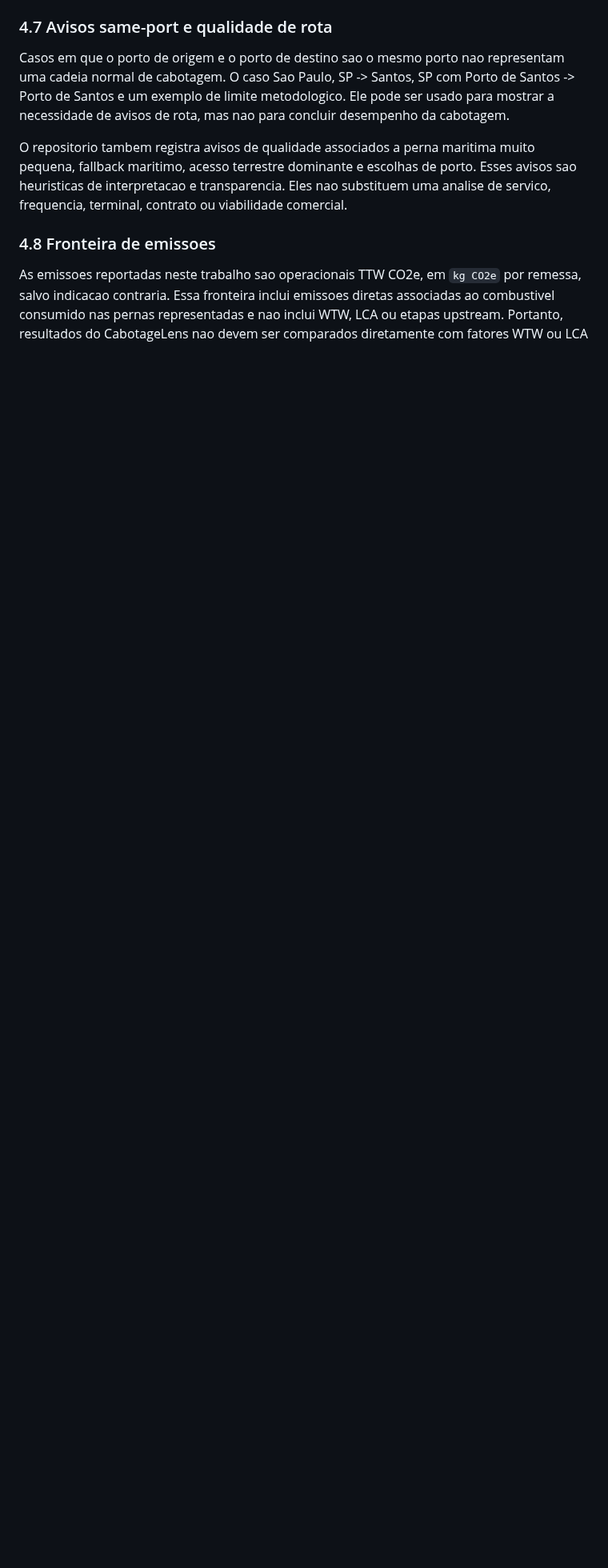
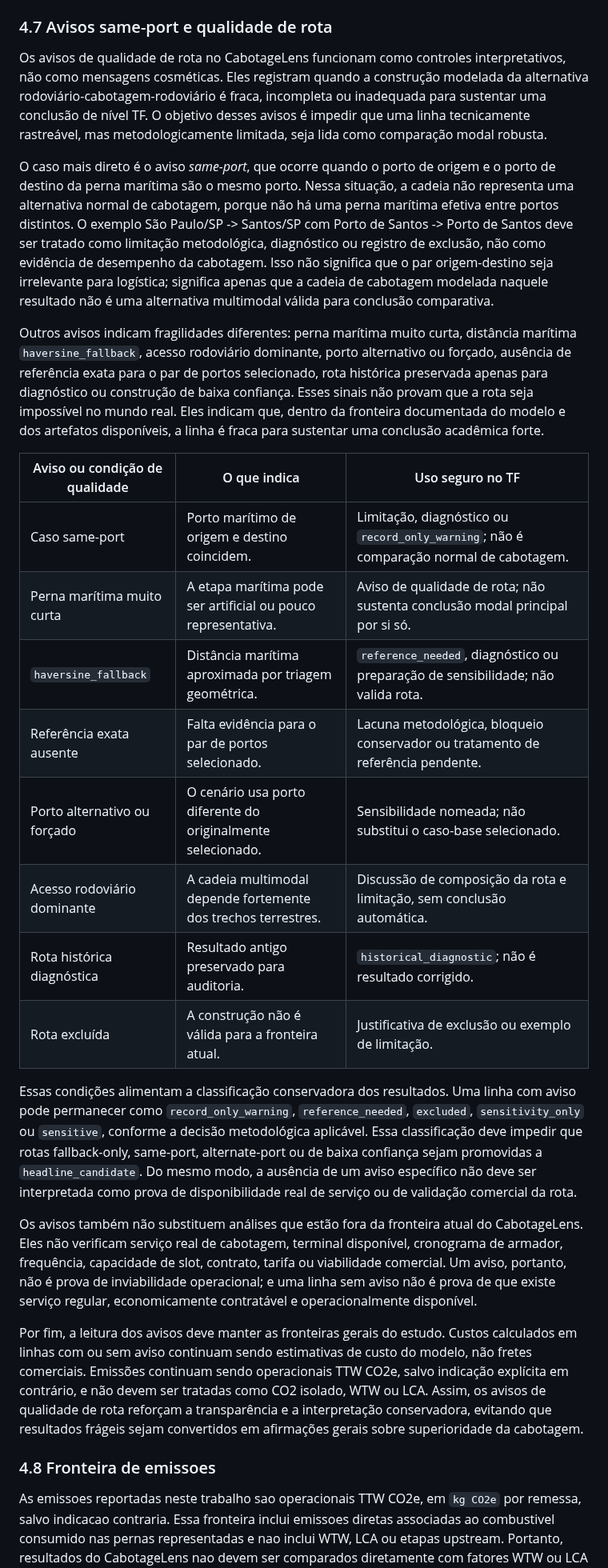
Before and after one commit to pennylanesccp/cabotage-lens, a Markdown page: docs/tf_final_report_draft.md, the part around the change. Shown at 80% size. Rendered like a GitHub page; blank space fills up the shorter version.

Commit message:
docs(tf): draft route quality warnings
- Expand report subsection 4.7 with same-port and route-warning interpretation.

- Add a compact warning table for safe thesis use categories.

- Preserve service, cost, emissions, and headline-claim caveats.

tests: git diff --check; targeted subsection warning and boundary checks; git status/diff scope checks

```diff
--- a/docs/tf_final_report_draft.md
+++ b/docs/tf_final_report_draft.md
@@ -226,9 +226,28 @@ Por fim, a proveniência da distância marítima não altera as demais fronteira
 
 ### 4.7 Avisos same-port e qualidade de rota
 
-Casos em que o porto de origem e o porto de destino sao o mesmo porto nao representam uma cadeia normal de cabotagem. O caso Sao Paulo, SP -> Santos, SP com Porto de Santos -> Porto de Santos e um exemplo de limite metodologico. Ele pode ser usado para mostrar a necessidade de avisos de rota, mas nao para concluir desempenho da cabotagem.
+Os avisos de qualidade de rota no CabotageLens funcionam como controles interpretativos, não como mensagens cosméticas. Eles registram quando a construção modelada da alternativa rodoviário-cabotagem-rodoviário é fraca, incompleta ou inadequada para sustentar uma conclusão de nível TF. O objetivo desses avisos é impedir que uma linha tecnicamente rastreável, mas metodologicamente limitada, seja lida como comparação modal robusta.
 
-O repositorio tambem registra avisos de qualidade associados a perna maritima muito pequena, fallback maritimo, acesso terrestre dominante e escolhas de porto. Esses avisos sao heuristicas de interpretacao e transparencia. Eles nao substituem uma analise de servico, frequencia, terminal, contrato ou viabilidade comercial.
+O caso mais direto é o aviso *same-port*, que ocorre quando o porto de origem e o porto de destino da perna marítima são o mesmo porto. Nessa situação, a cadeia não representa uma alternativa normal de cabotagem, porque não há uma perna marítima efetiva entre portos distintos. O exemplo São Paulo/SP -> Santos/SP com Porto de Santos -> Porto de Santos deve ser tratado como limitação metodológica, diagnóstico ou registro de exclusão, não como evidência de desempenho da cabotagem. Isso não significa que o par origem-destino seja irrelevante para logística; significa apenas que a cadeia de cabotagem modelada naquele resultado não é uma alternativa multimodal válida para conclusão comparativa.
+
+Outros avisos indicam fragilidades diferentes: perna marítima muito curta, distância marítima `haversine_fallback`, acesso rodoviário dominante, porto alternativo ou forçado, ausência de referência exata para o par de portos selecionado, rota histórica preservada apenas para diagnóstico ou construção de baixa confiança. Esses sinais não provam que a rota seja impossível no mundo real. Eles indicam que, dentro da fronteira documentada do modelo e dos artefatos disponíveis, a linha é fraca para sustentar uma conclusão acadêmica forte.
+
+| Aviso ou condição de qualidade | O que indica | Uso seguro no TF |
+| --- | --- | --- |
+| Caso same-port | Porto marítimo de origem e destino coincidem. | Limitação, diagnóstico ou `record_only_warning`; não é comparação normal de cabotagem. |
+| Perna marítima muito curta | A etapa marítima pode ser artificial ou pouco representativa. | Aviso de qualidade de rota; não sustenta conclusão modal principal por si só. |
+| `haversine_fallback` | Distância marítima aproximada por triagem geométrica. | `reference_needed`, diagnóstico ou preparação de sensibilidade; não valida rota. |
+| Referência exata ausente | Falta evidência para o par de portos selecionado. | Lacuna metodológica, bloqueio conservador ou tratamento de referência pendente. |
+| Porto alternativo ou forçado | O cenário usa porto diferente do originalmente selecionado. | Sensibilidade nomeada; não substitui o caso-base selecionado. |
+| Acesso rodoviário dominante | A cadeia multimodal depende fortemente dos trechos terrestres. | Discussão de composição da rota e limitação, sem conclusão automática. |
+| Rota histórica diagnóstica | Resultado antigo preservado para auditoria. | `historical_diagnostic`; não é resultado corrigido. |
+| Rota excluída | A construção não é válida para a fronteira atual. | Justificativa de exclusão ou exemplo de limitação. |
+
+Essas condições alimentam a classificação conservadora dos resultados. Uma linha com aviso pode permanecer como `record_only_warning`, `reference_needed`, `excluded`, `sensitivity_only` ou `sensitive`, conforme a decisão metodológica aplicável. Essa classificação deve impedir que rotas fallback-only, same-port, alternate-port ou de baixa confiança sejam promovidas a `headline_candidate`. Do mesmo modo, a ausência de um aviso específico não deve ser interpretada como prova de disponibilidade real de serviço ou de validação comercial da rota.
+
+Os avisos também não substituem análises que estão fora da fronteira atual do CabotageLens. Eles não verificam serviço real de cabotagem, terminal disponível, cronograma de armador, frequência, capacidade de slot, contrato, tarifa ou viabilidade comercial. Um aviso, portanto, não é prova de inviabilidade operacional; e uma linha sem aviso não é prova de que existe serviço regular, economicamente contratável e operacionalmente disponível.
+
+Por fim, a leitura dos avisos deve manter as fronteiras gerais do estudo. Custos calculados em linhas com ou sem aviso continuam sendo estimativas de custo do modelo, não fretes comerciais. Emissões continuam sendo operacionais TTW CO2e, salvo indicação explícita em contrário, e não devem ser tratadas como CO2 isolado, WTW ou LCA. Assim, os avisos de qualidade de rota reforçam a transparência e a interpretação conservadora, evitando que resultados frágeis sejam convertidos em afirmações gerais sobre superioridade da cabotagem.
 
 ### 4.8 Fronteira de emissoes
 
```
